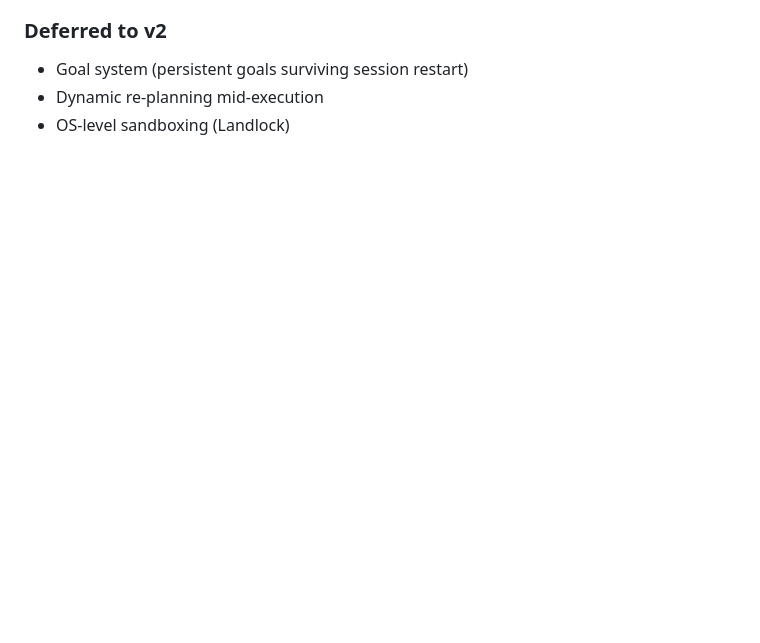
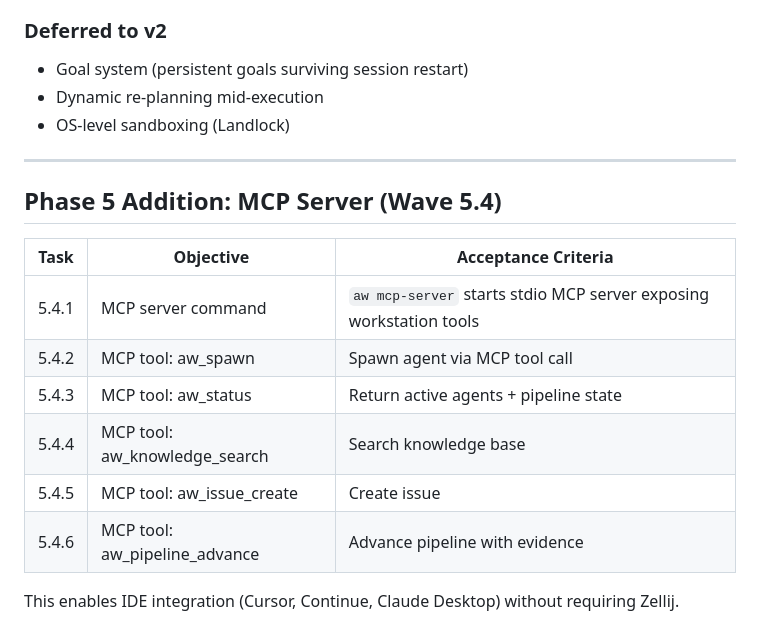
Before and after one commit to alienz-dev/agent-workstation, a Markdown page: research/implementation-plan.md, the part around the change. Rendered like a GitHub page; blank space fills up the shorter version.

```diff
--- a/research/implementation-plan.md
+++ b/research/implementation-plan.md
@@ -310,3 +310,18 @@ These criteria augment the tasks above based on bugs encountered in sessiond (v0
 - Goal system (persistent goals surviving session restart)
 - Dynamic re-planning mid-execution
 - OS-level sandboxing (Landlock)
+
+---
+
+## Phase 5 Addition: MCP Server (Wave 5.4)
+
+| Task | Objective | Acceptance Criteria |
+|------|-----------|-------------------|
+| 5.4.1 | MCP server command | `aw mcp-server` starts stdio MCP server exposing workstation tools |
+| 5.4.2 | MCP tool: aw_spawn | Spawn agent via MCP tool call |
+| 5.4.3 | MCP tool: aw_status | Return active agents + pipeline state |
+| 5.4.4 | MCP tool: aw_knowledge_search | Search knowledge base |
+| 5.4.5 | MCP tool: aw_issue_create | Create issue |
+| 5.4.6 | MCP tool: aw_pipeline_advance | Advance pipeline with evidence |
+
+This enables IDE integration (Cursor, Continue, Claude Desktop) without requiring Zellij.
```
Also changed, not shown: docs/usage-guide.md (added, +262 -0 lines).
